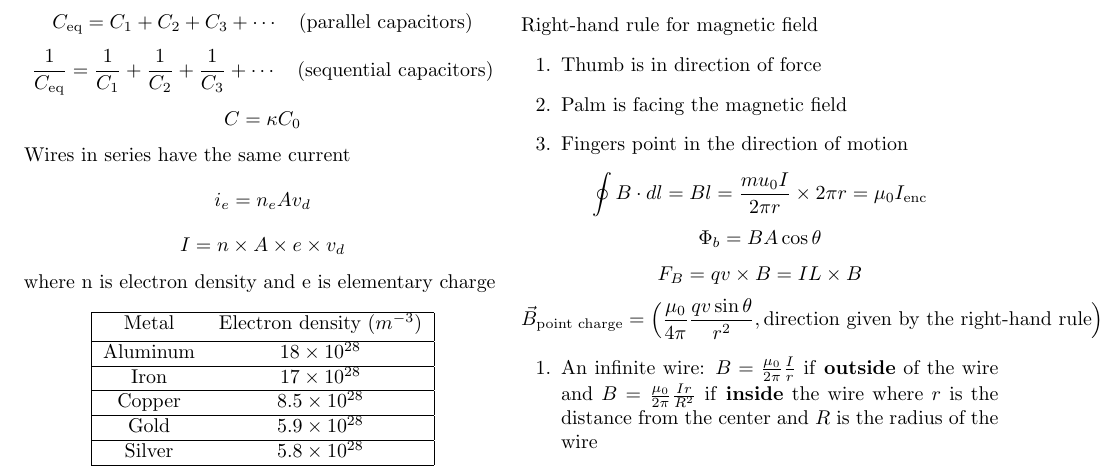
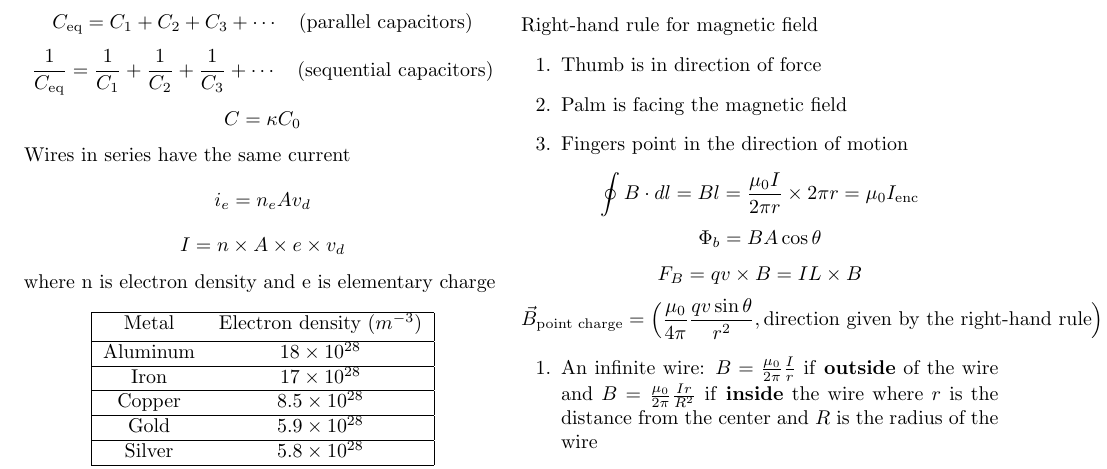
Before and after one commit to DRobinson4105/UCF, a LaTeX problem sheet (PHY2049/exam2.tex): part of the page, cut so that both start at the same text. Compiled offline with pdfLaTeX.

Commit message:
Small fixes

```diff
--- a/PHY2049/exam2.tex
+++ b/PHY2049/exam2.tex
@@ -88,7 +88,7 @@ Right-hand rule for magnetic field
     \item Palm is facing the magnetic field
     \item Fingers point in the direction of motion
 \end{enumerate}
-\[\oint B\cdot dl = Bl = \frac{mu_0 I}{2\pi r}\times 2\pi r = \mu_0 I_\text{enc}\]
+\[\oint B\cdot dl = Bl = \frac{\mu_0 I}{2\pi r}\times 2\pi r = \mu_0 I_\text{enc}\]
 \[\Phi_b = BA\cos\theta\]
 \[F_B=qv\times B=IL\times B\]
 \[\vec{B}_\text{point charge}=\Big(\frac{\mu_0}{4\pi}\frac{qv\sin \theta}{r^2},
```
Also changed, not shown: PHY2049/chapter30.tex (+1 -1 lines), PHY2049/exam1.tex (+1 -0 lines), PHY2049/chapter30.pdf, PHY2049/exam1.pdf, PHY2049/exam2.pdf.
